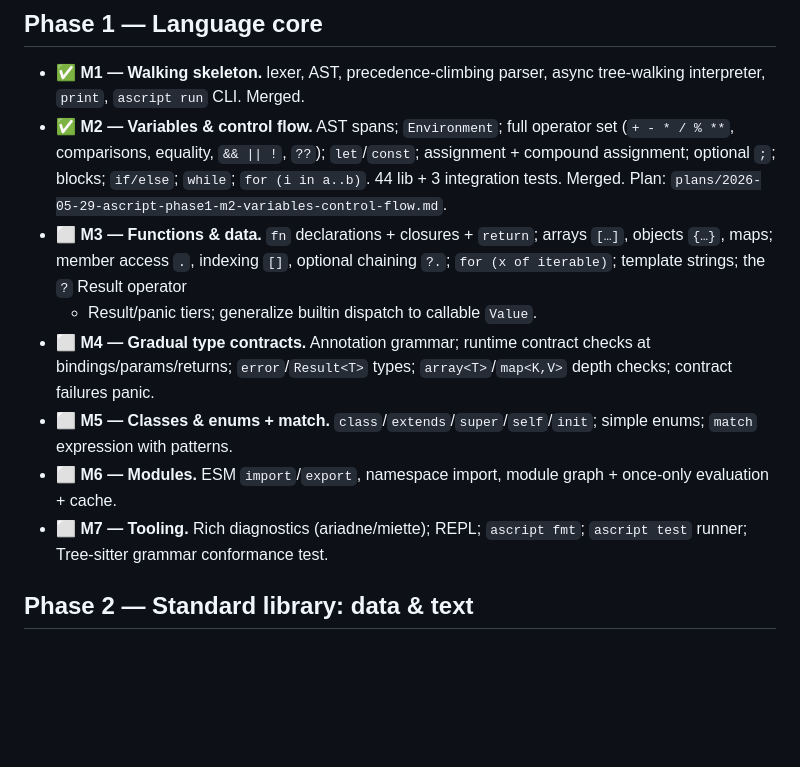
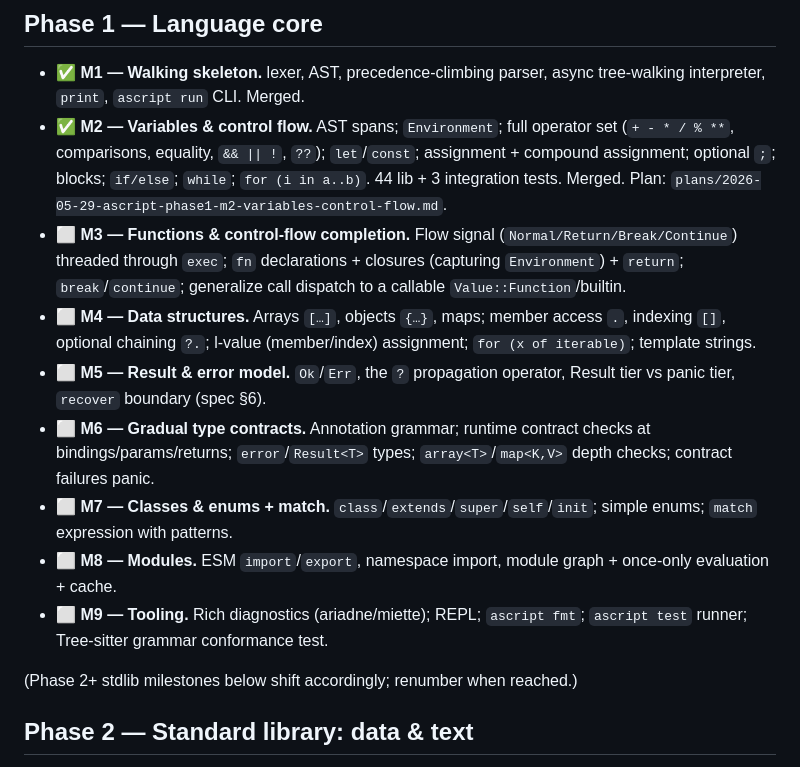
Before and after one commit to ascript-lang/ascript, a Markdown page: docs/superpowers/roadmap.md, the part around the change. Drawn GitHub-style; blank space fills up the shorter version.

Commit message:
docs: refine milestone breakdown and add M3 (functions) plan
Co-Authored-By: Claude Opus 4.8 (1M context) <noreply@anthropic.com>

```diff
--- a/docs/superpowers/roadmap.md
+++ b/docs/superpowers/roadmap.md
@@ -20,19 +20,26 @@ working, tested software on its own.
   assignment + compound assignment; optional `;`; blocks; `if/else`; `while`;
   `for (i in a..b)`. 44 lib + 3 integration tests. Merged.
   Plan: `plans/2026-05-29-ascript-phase1-m2-variables-control-flow.md`.
-- ⬜ **M3 — Functions & data.** `fn` declarations + closures + `return`; arrays
-  `[…]`, objects `{…}`, maps; member access `.`, indexing `[]`, optional
-  chaining `?.`; `for (x of iterable)`; template strings; the `?` Result operator
-  + Result/panic tiers; generalize builtin dispatch to callable `Value`.
-- ⬜ **M4 — Gradual type contracts.** Annotation grammar; runtime contract checks
+- ⬜ **M3 — Functions & control-flow completion.** Flow signal
+  (`Normal/Return/Break/Continue`) threaded through `exec`; `fn` declarations +
+  closures (capturing `Environment`) + `return`; `break`/`continue`; generalize
+  call dispatch to a callable `Value::Function`/builtin.
+- ⬜ **M4 — Data structures.** Arrays `[…]`, objects `{…}`, maps; member access
+  `.`, indexing `[]`, optional chaining `?.`; l-value (member/index) assignment;
+  `for (x of iterable)`; template strings.
+- ⬜ **M5 — Result & error model.** `Ok`/`Err`, the `?` propagation operator,
+  Result tier vs panic tier, `recover` boundary (spec §6).
+- ⬜ **M6 — Gradual type contracts.** Annotation grammar; runtime contract checks
   at bindings/params/returns; `error`/`Result<T>` types; `array<T>`/`map<K,V>`
   depth checks; contract failures panic.
-- ⬜ **M5 — Classes & enums + match.** `class`/`extends`/`super`/`self`/`init`;
+- ⬜ **M7 — Classes & enums + match.** `class`/`extends`/`super`/`self`/`init`;
   simple enums; `match` expression with patterns.
-- ⬜ **M6 — Modules.** ESM `import`/`export`, namespace import, module graph +
+- ⬜ **M8 — Modules.** ESM `import`/`export`, namespace import, module graph +
   once-only evaluation + cache.
-- ⬜ **M7 — Tooling.** Rich diagnostics (ariadne/miette); REPL; `ascript fmt`;
+- ⬜ **M9 — Tooling.** Rich diagnostics (ariadne/miette); REPL; `ascript fmt`;
   `ascript test` runner; Tree-sitter grammar conformance test.
+
+(Phase 2+ stdlib milestones below shift accordingly; renumber when reached.)
 
 ## Phase 2 — Standard library: data & text
 
```
Also changed, not shown: 1 other file.
